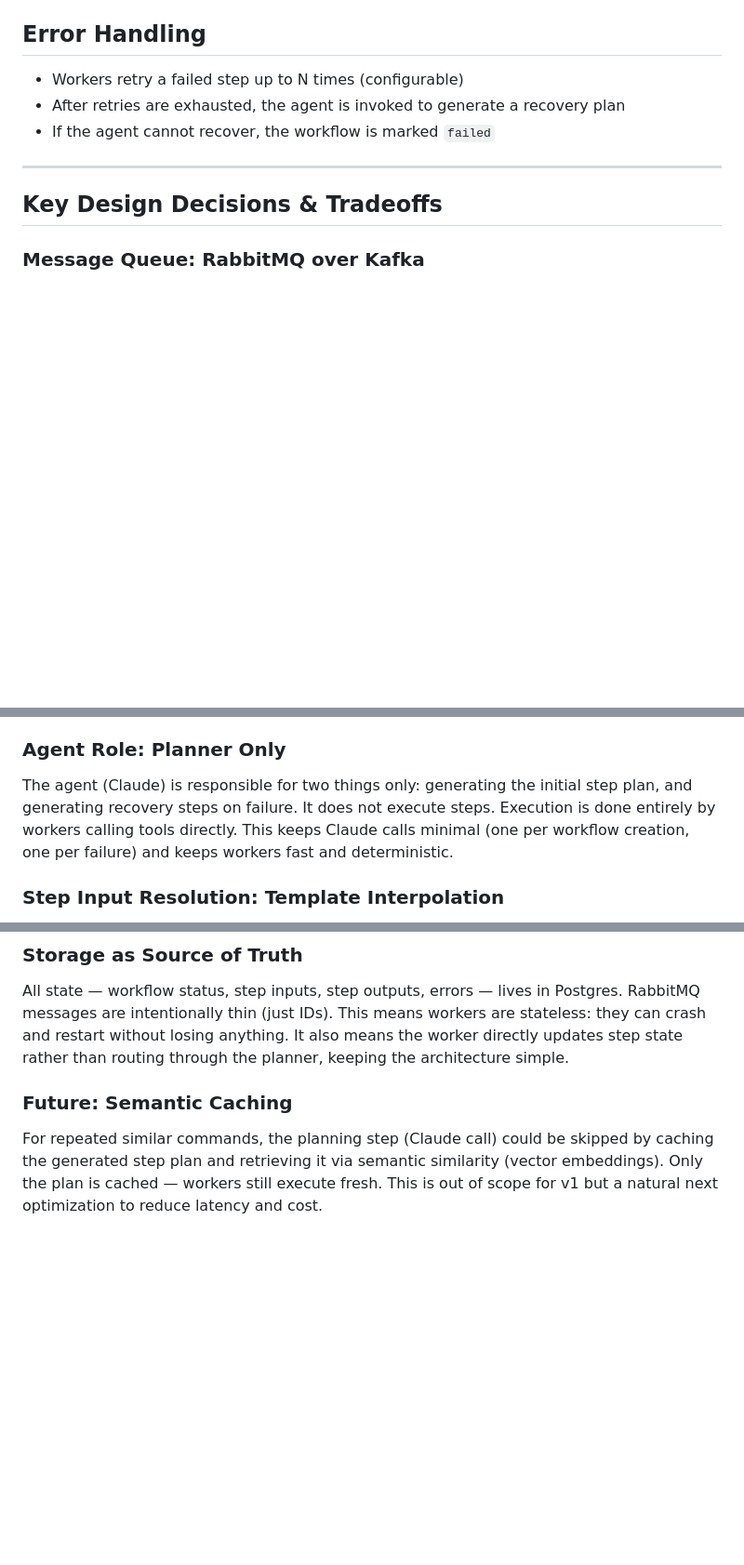
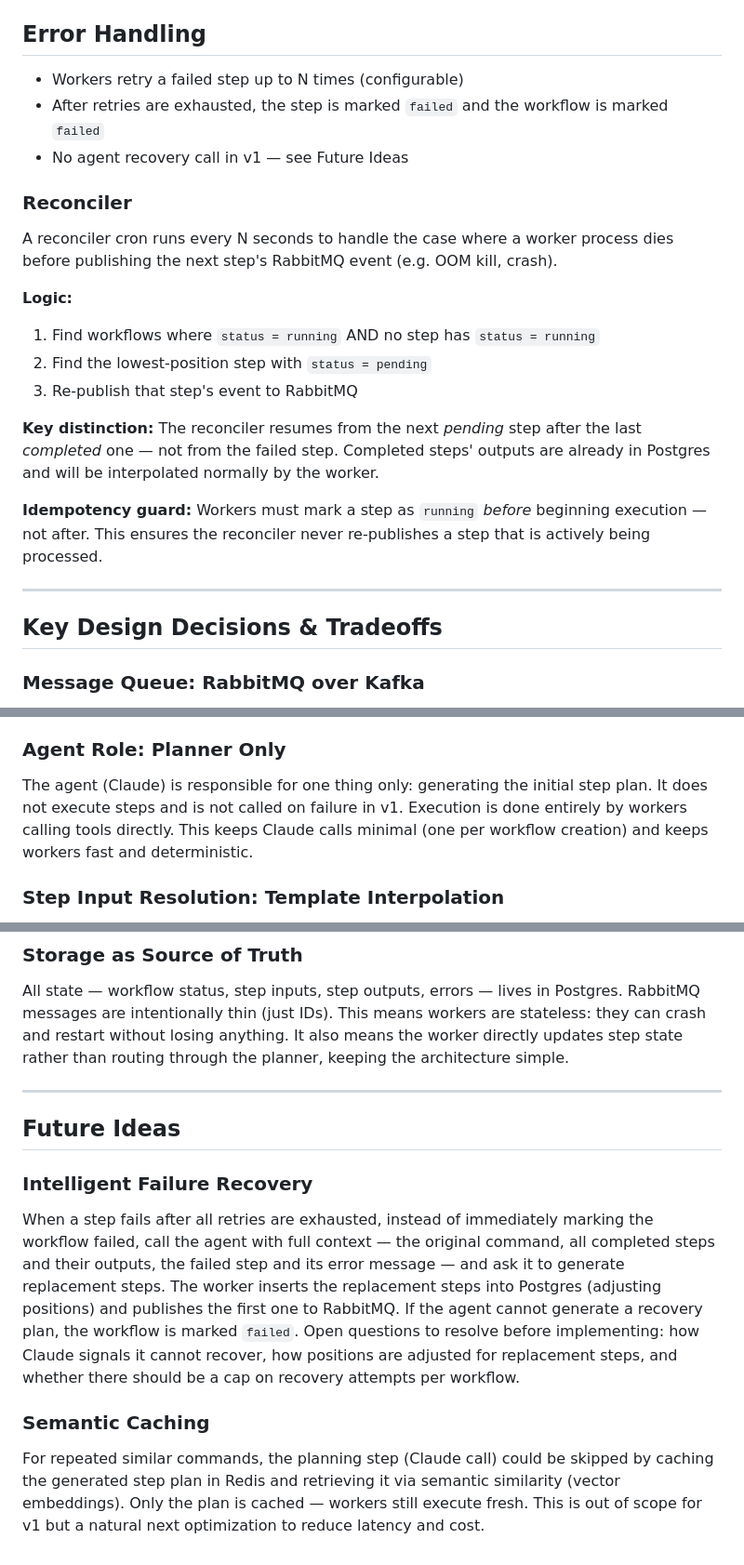
Before and after one commit to gautamsardana/Relay, a Markdown page: docs/design.md, 3 parts joined by grey strips. Shown at 93% size. Drawn GitHub-style; blank space fills up the shorter version.

Commit message:
minor changes in the design

```diff
--- a/docs/design.md
+++ b/docs/design.md
@@ -171,8 +171,21 @@ The worker binary runs on a single node with a configurable number of goroutines
 ## Error Handling
 
 - Workers retry a failed step up to N times (configurable)
-- After retries are exhausted, the agent is invoked to generate a recovery plan
-- If the agent cannot recover, the workflow is marked `failed`
+- After retries are exhausted, the step is marked `failed` and the workflow is marked `failed`
+- No agent recovery call in v1 — see Future Ideas
+
+### Reconciler
+
+A reconciler cron runs every N seconds to handle the case where a worker process dies before publishing the next step's RabbitMQ event (e.g. OOM kill, crash).
+
+**Logic:**
+1. Find workflows where `status = running` AND no step has `status = running`
+2. Find the lowest-position step with `status = pending`
+3. Re-publish that step's event to RabbitMQ
+
+**Key distinction:** The reconciler resumes from the next *pending* step after the last *completed* one — not from the failed step. Completed steps' outputs are already in Postgres and will be interpolated normally by the worker.
+
+**Idempotency guard:** Workers must mark a step as `running` *before* beginning execution — not after. This ensures the reconciler never re-publishes a step that is actively being processed.
 
 ---
 
@@ -188,7 +201,7 @@ A queue is justified specifically for **horizontal worker scaling independent of
 The API server, planner, and agent layer are grouped into one binary because every request flows through all three sequentially — they scale together. Workers are a separate binary because they scale independently based on step execution load.
 
 ### Agent Role: Planner Only
-The agent (Claude) is responsible for two things only: generating the initial step plan, and generating recovery steps on failure. It does not execute steps. Execution is done entirely by workers calling tools directly. This keeps Claude calls minimal (one per workflow creation, one per failure) and keeps workers fast and deterministic.
+The agent (Claude) is responsible for one thing only: generating the initial step plan. It does not execute steps and is not called on failure in v1. Execution is done entirely by workers calling tools directly. This keeps Claude calls minimal (one per workflow creation) and keeps workers fast and deterministic.
 
 ### Step Input Resolution: Template Interpolation
 Claude front-loads all intelligence at plan-generation time by encoding step dependencies as template references (e.g. `{{steps[0].output.results}}`). Workers resolve these at execution time by reading from Postgres. This avoids a Claude call per step execution, which would be slow and expensive (10 steps = 10 Claude calls). The tradeoff is that Claude must know tool output shapes upfront — enforced by including response schemas in tool descriptions.
@@ -196,5 +209,12 @@ Claude front-loads all intelligence at plan-generation time by encoding step dep
 ### Storage as Source of Truth
 All state — workflow status, step inputs, step outputs, errors — lives in Postgres. RabbitMQ messages are intentionally thin (just IDs). This means workers are stateless: they can crash and restart without losing anything. It also means the worker directly updates step state rather than routing through the planner, keeping the architecture simple.
 
-### Future: Semantic Caching
-For repeated similar commands, the planning step (Claude call) could be skipped by caching the generated step plan and retrieving it via semantic similarity (vector embeddings). Only the plan is cached — workers still execute fresh. This is out of scope for v1 but a natural next optimization to reduce latency and cost.
+---
+
+## Future Ideas
+
+### Intelligent Failure Recovery
+When a step fails after all retries are exhausted, instead of immediately marking the workflow failed, call the agent with full context — the original command, all completed steps and their outputs, the failed step and its error message — and ask it to generate replacement steps. The worker inserts the replacement steps into Postgres (adjusting positions) and publishes the first one to RabbitMQ. If the agent cannot generate a recovery plan, the workflow is marked `failed`. Open questions to resolve before implementing: how Claude signals it cannot recover, how positions are adjusted for replacement steps, and whether there should be a cap on recovery attempts per workflow.
+
+### Semantic Caching
+For repeated similar commands, the planning step (Claude call) could be skipped by caching the generated step plan in Redis and retrieving it via semantic similarity (vector embeddings). Only the plan is cached — workers still execute fresh. This is out of scope for v1 but a natural next optimization to reduce latency and cost.
```
